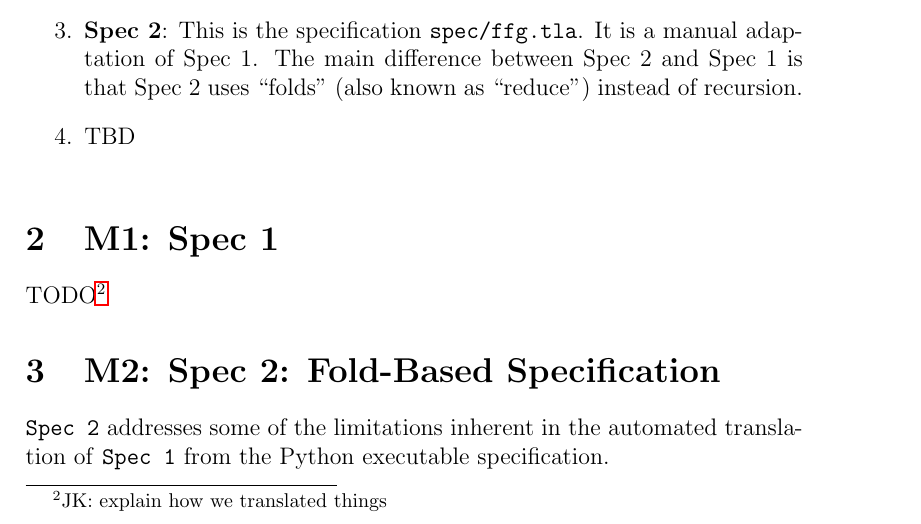
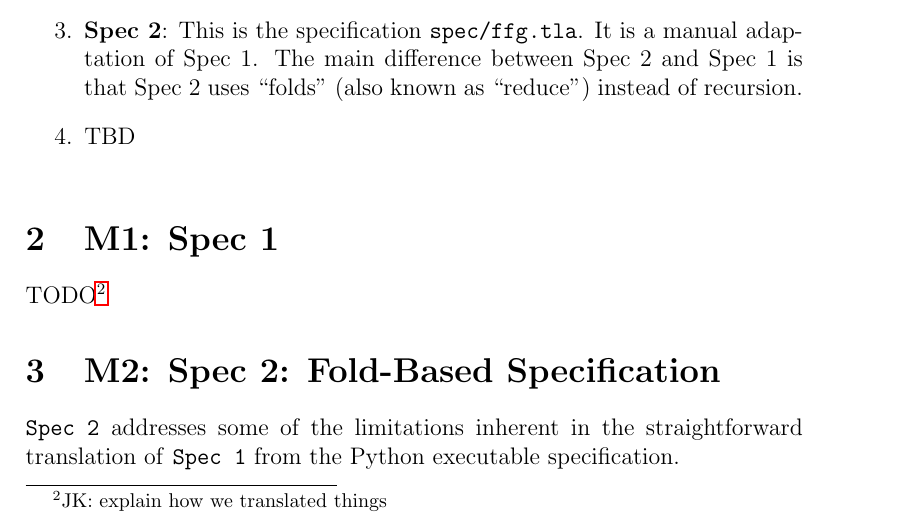
Before and after one commit to freespek/ssf-mc, a LaTeX paper (reports/report.tex, which reads reports/spec2.tex): part of page 2 of 25, cut so that both start at the same text. Compiled offline with pdfLaTeX.

Commit message:
Improve wording
Co-authored-by: Kukovec <jure.kukovec@gmail.com>

```diff
--- a/reports/spec2.tex
+++ b/reports/spec2.tex
@@ -2,7 +2,7 @@
 
 \section{M2: Spec 2: Fold-Based Specification}
 
-\SpecTwo{} addresses some of the limitations inherent in the automated
+\SpecTwo{} addresses some of the limitations inherent in the straightforward
 translation of \SpecOne{} from the Python executable specification.
 
 \subsection{Translating Recursive \tlap{} Operators}
```
